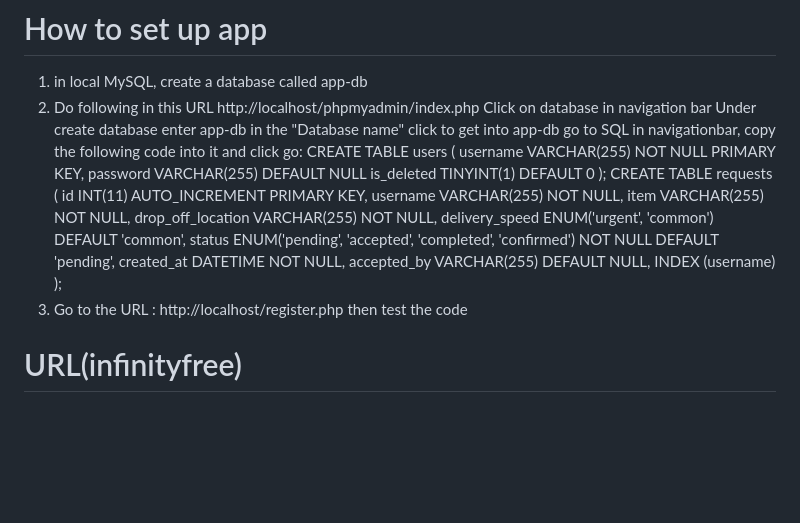
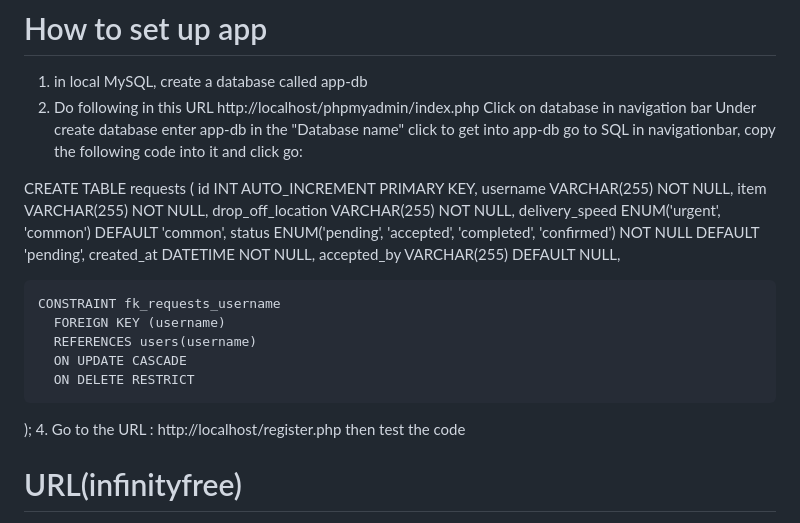
Before and after one commit to AdaTsanQin/COMP333, a Markdown page: README.md, the part around the change. Drawn GitHub-style; blank space fills up the shorter version.

```diff
--- a/README.md
+++ b/README.md
@@ -80,13 +80,9 @@ Click on database in navigation bar
 Under create database enter app-db in the "Database name"
 click to get into app-db
 go to SQL in navigationbar, copy the following code into it and click go:
-CREATE TABLE users (
-    username VARCHAR(255) NOT NULL PRIMARY KEY,
-    password VARCHAR(255) DEFAULT NULL
-    is_deleted TINYINT(1) DEFAULT 0
-);
+
 CREATE TABLE requests (
-    id INT(11) AUTO_INCREMENT PRIMARY KEY,
+    id INT AUTO_INCREMENT PRIMARY KEY,
     username VARCHAR(255) NOT NULL,
     item VARCHAR(255) NOT NULL,
     drop_off_location VARCHAR(255) NOT NULL,
@@ -94,9 +90,14 @@ CREATE TABLE requests (
     status ENUM('pending', 'accepted', 'completed', 'confirmed') NOT NULL DEFAULT 'pending',
     created_at DATETIME NOT NULL,
     accepted_by VARCHAR(255) DEFAULT NULL,
-    INDEX (username)
+
+    CONSTRAINT fk_requests_username
+      FOREIGN KEY (username)
+      REFERENCES users(username)
+      ON UPDATE CASCADE
+      ON DELETE RESTRICT
 );
-3. Go to the URL : http://localhost/register.php
+4. Go to the URL : http://localhost/register.php
 then test the code
 
 # URL(infinityfree)
```
